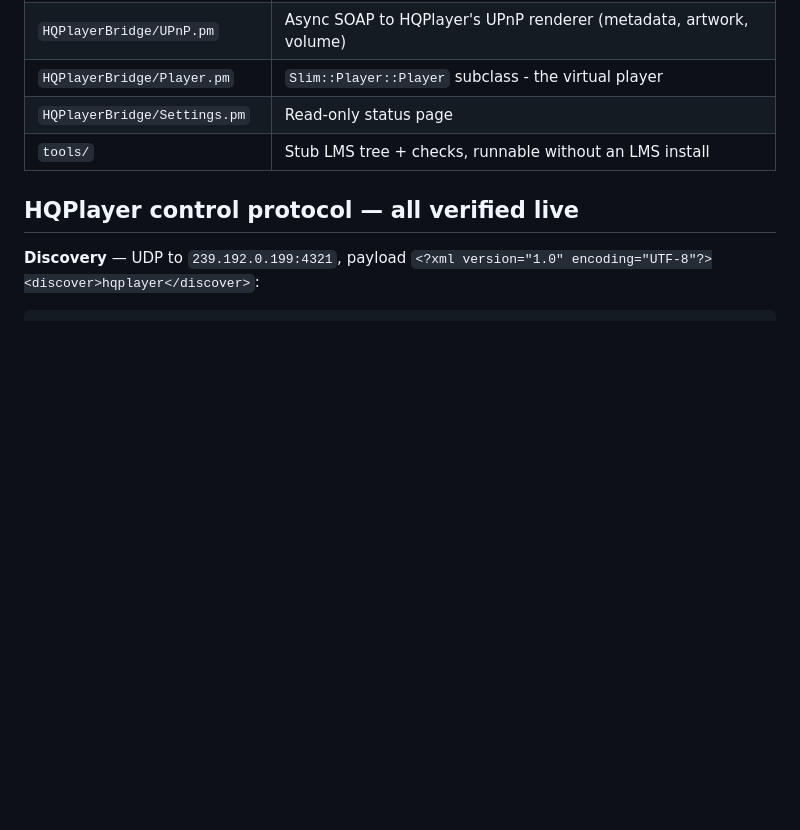
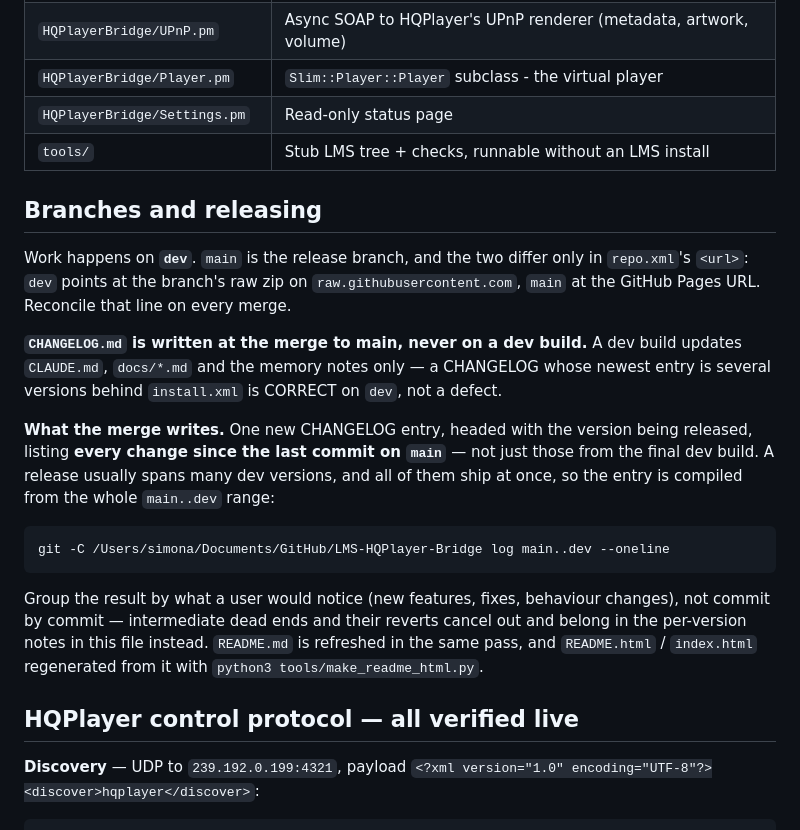
Before and after one commit to SimonArnold002/LMS-HQPlayer-Bridge, a Markdown page: CLAUDE.md, the part around the change. GitHub-like rendering; blank space fills up the shorter version.

Commit message:
Document the branch and release convention in CLAUDE.md
dev is the working branch; main is the release branch and differs only in
repo.xml's <url>. The CHANGELOG is a merge-to-main artifact: one entry
headed with the released version, covering every change since the last
main commit (compiled from git log main..dev), grouped by what a user
would notice rather than commit by commit.

Co-Authored-By: Claude Opus 5 <noreply@anthropic.com>

````diff
--- a/CLAUDE.md
+++ b/CLAUDE.md
@@ -26,6 +26,34 @@ then plays it.
 | `HQPlayerBridge/Player.pm` | `Slim::Player::Player` subclass - the virtual player |
 | `HQPlayerBridge/Settings.pm` | Read-only status page |
 | `tools/` | Stub LMS tree + checks, runnable without an LMS install |
+
+## Branches and releasing
+
+Work happens on **`dev`**. `main` is the release branch, and the two differ only
+in `repo.xml`'s `<url>`: `dev` points at the branch's raw zip on
+`raw.githubusercontent.com`, `main` at the GitHub Pages URL. Reconcile that line
+on every merge.
+
+**`CHANGELOG.md` is written at the merge to main, never on a dev build.** A dev
+build updates `CLAUDE.md`, `docs/*.md` and the memory notes only — a CHANGELOG
+whose newest entry is several versions behind `install.xml` is CORRECT on `dev`,
+not a defect.
+
+**What the merge writes.** One new CHANGELOG entry, headed with the version being
+released, listing **every change since the last commit on `main`** — not just
+those from the final dev build. A release usually spans many dev versions, and
+all of them ship at once, so the entry is compiled from the whole `main..dev`
+range:
+
+```
+git -C /Users/simona/Documents/GitHub/LMS-HQPlayer-Bridge log main..dev --oneline
+```
+
+Group the result by what a user would notice (new features, fixes, behaviour
+changes), not commit by commit — intermediate dead ends and their reverts cancel
+out and belong in the per-version notes in this file instead. `README.md` is
+refreshed in the same pass, and `README.html` / `index.html` regenerated from it
+with `python3 tools/make_readme_html.py`.
 
 ## HQPlayer control protocol — all verified live
 
````
